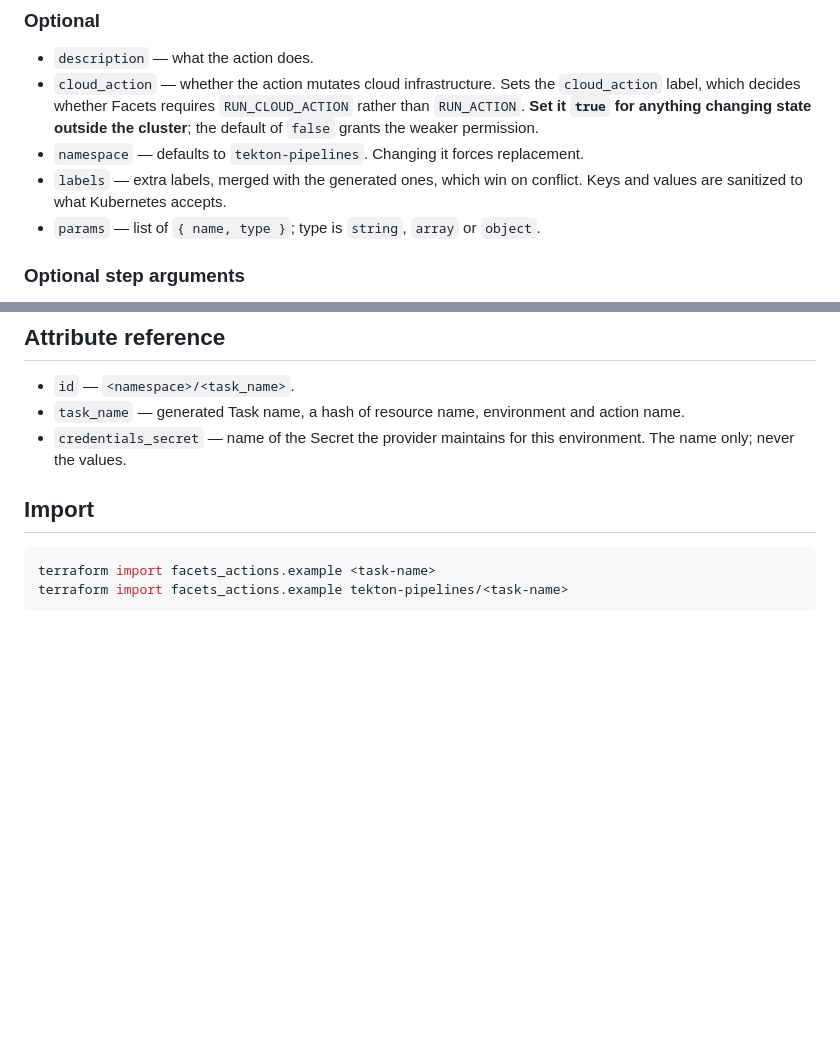
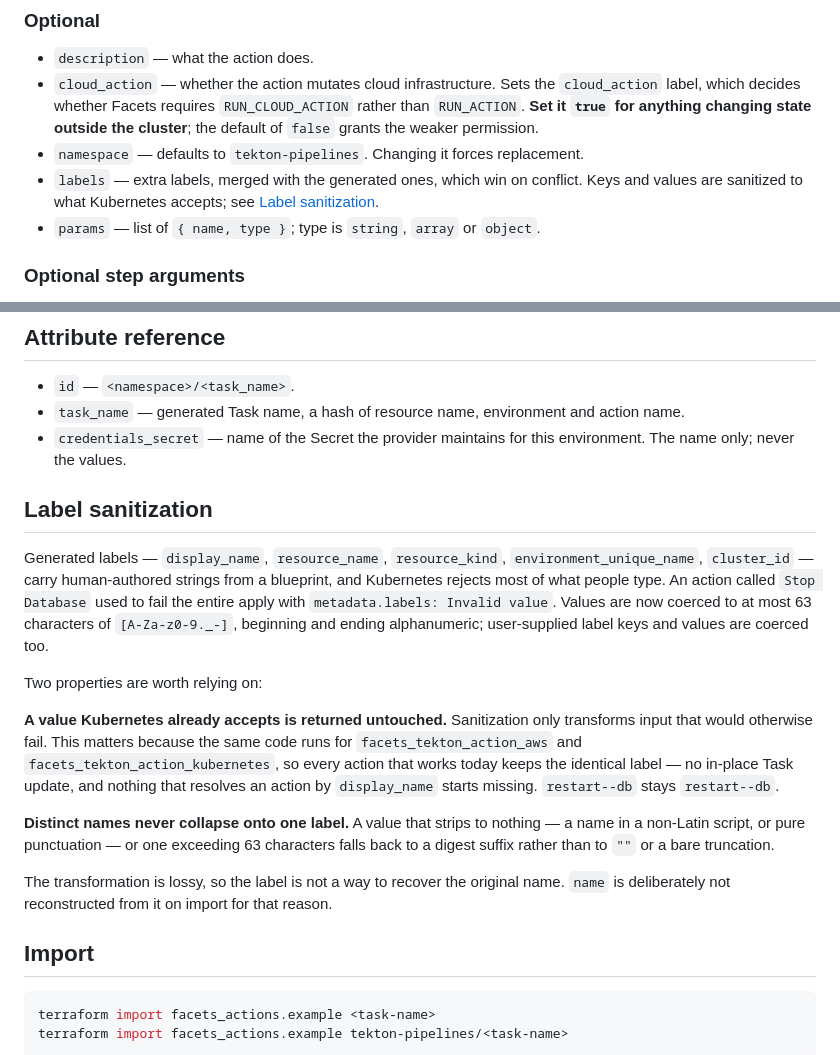
Before and after one commit to Facets-cloud/terraform-provider-facets, a Markdown page: docs/resources/actions.md, 2 parts joined by grey strips. GitHub-like rendering; blank space fills up the shorter version.

Commit message:
docs: Document the label sanitization guarantees
Adds a Label sanitization section covering the two properties a reader needs
to rely on: a value Kubernetes already accepts is returned untouched, and
distinct names never collapse onto one label.

The first matters beyond this resource -- the same code runs for
facets_tekton_action_aws and _kubernetes, so it is the reason those keep
identical labels and need no in-place update.

Co-Authored-By: Claude Opus 5 (1M context) <noreply@anthropic.com>

```diff
--- a/docs/resources/actions.md
+++ b/docs/resources/actions.md
@@ -140,7 +140,7 @@ Together those mean a StepAction can only carry credentials whose names the prov
 - `description` — what the action does.
 - `cloud_action` — whether the action mutates cloud infrastructure. Sets the `cloud_action` label, which decides whether Facets requires `RUN_CLOUD_ACTION` rather than `RUN_ACTION`. **Set it `true` for anything changing state outside the cluster**; the default of `false` grants the weaker permission.
 - `namespace` — defaults to `tekton-pipelines`. Changing it forces replacement.
-- `labels` — extra labels, merged with the generated ones, which win on conflict. Keys and values are sanitized to what Kubernetes accepts.
+- `labels` — extra labels, merged with the generated ones, which win on conflict. Keys and values are sanitized to what Kubernetes accepts; see [Label sanitization](#label-sanitization).
 - `params` — list of `{ name, type }`; type is `string`, `array` or `object`.
 
 ### Optional step arguments
@@ -153,6 +153,18 @@ Together those mean a StepAction can only carry credentials whose names the prov
 - `id` — `<namespace>/<task_name>`.
 - `task_name` — generated Task name, a hash of resource name, environment and action name.
 - `credentials_secret` — name of the Secret the provider maintains for this environment. The name only; never the values.
+
+## Label sanitization
+
+Generated labels — `display_name`, `resource_name`, `resource_kind`, `environment_unique_name`, `cluster_id` — carry human-authored strings from a blueprint, and Kubernetes rejects most of what people type. An action called `Stop Database` used to fail the entire apply with `metadata.labels: Invalid value`. Values are now coerced to at most 63 characters of `[A-Za-z0-9._-]`, beginning and ending alphanumeric; user-supplied label keys and values are coerced too.
+
+Two properties are worth relying on:
+
+**A value Kubernetes already accepts is returned untouched.** Sanitization only transforms input that would otherwise fail. This matters because the same code runs for `facets_tekton_action_aws` and `facets_tekton_action_kubernetes`, so every action that works today keeps the identical label — no in-place Task update, and nothing that resolves an action by `display_name` starts missing. `restart--db` stays `restart--db`.
+
+**Distinct names never collapse onto one label.** A value that strips to nothing — a name in a non-Latin script, or pure punctuation — or one exceeding 63 characters falls back to a digest suffix rather than to `""` or a bare truncation.
+
+The transformation is lossy, so the label is not a way to recover the original name. `name` is deliberately not reconstructed from it on import for that reason.
 
 ## Import
 
```
